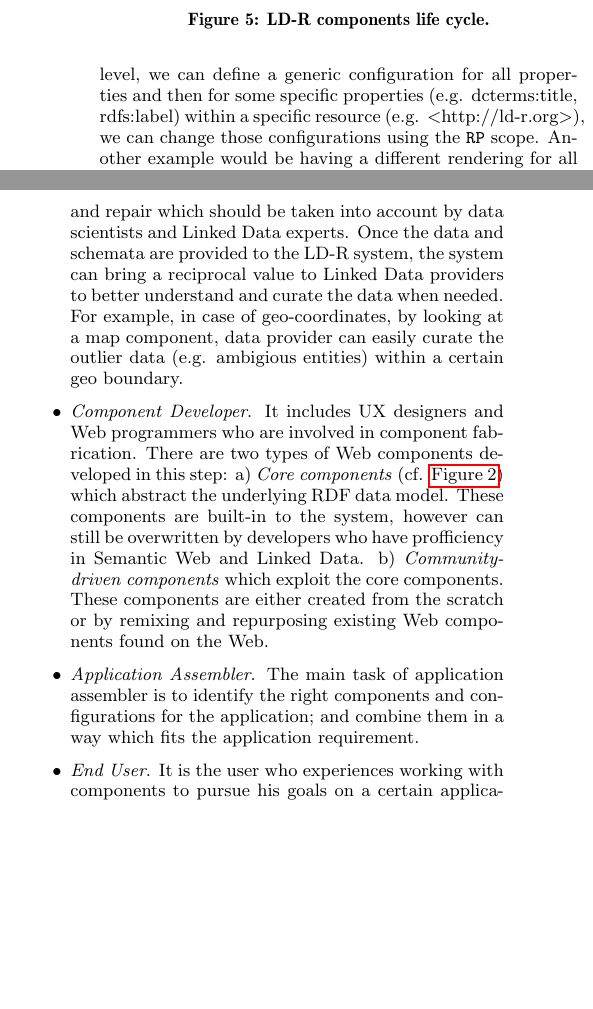
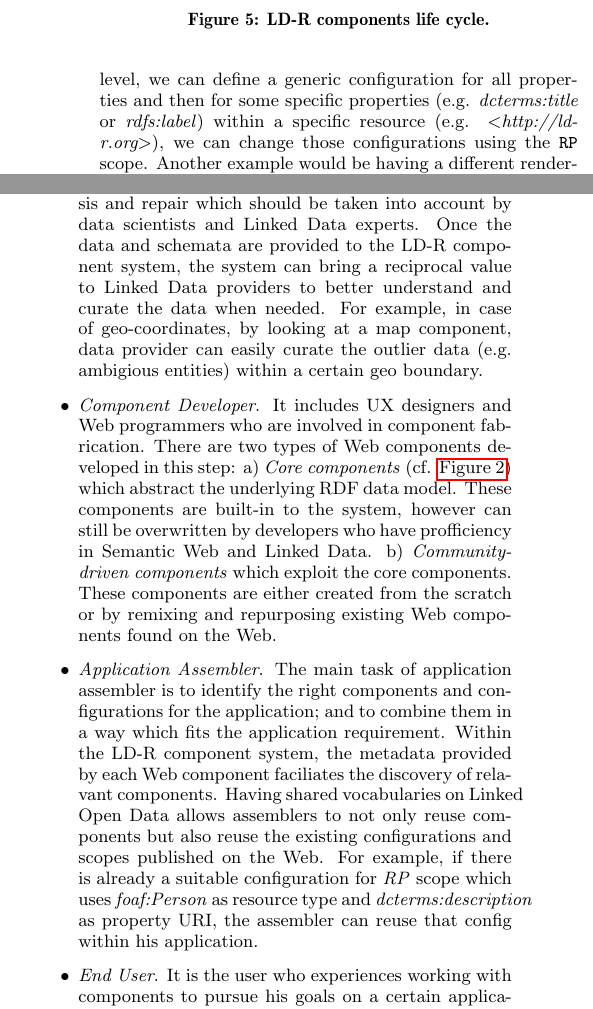
Before and after one commit to ali1k/ld-r-papers, a LaTeX paper (ldr.tex): two parts of the columns of page 4 of 6, joined at a grey line, cut so that both start at the same text, the shorter picture padded with empty space. Compiled offline with pdfLaTeX.

Commit message:
life cycle

```diff
--- a/ldr.tex
+++ b/ldr.tex
@@ -197,8 +197,8 @@ A scope is defiened as a directed combination of Dataset, Resource, Property and
 Each scope conveys a certain level of specificity on a given context ranging from 1 (most specific) to 15 (least specfic).
 Scopes are defined by using either the URIs of named graphs, resources and properties; or by identifying the resource types and data types.
 UI adaptation is handled by traversing the configs for scopes and overwriting the configs when a more specific scope is found.
-For example, on the property level, we can define a generic configuration for all properties and then for some specific properties (e.g. dcterms:title, rdfs:label) within a specific resource (e.g. <http://ld-r.org>), we can change those configurations using the \texttt{RP} scope.
-Another example would be having a different rendering for all resources of a specific type (e.g. foaf:Person).
+For example, on the property level, we can define a generic configuration for all properties and then for some specific properties (e.g. \textit{dcterms:title} or \textit{rdfs:label}) within a specific resource (e.g. \textit{<http://ld-r.org>}), we can change those configurations using the \texttt{RP} scope.
+Another example would be having a different rendering for all resources of a specific type (e.g. \textit{foaf:Person}).
 
 Scopes can also be defined under a specific user which facilitates versioning and reuse of user-specific configs.
 User-specifc configs provide different views on components and thereby data, based on the different personas dealing with those components and data.
@@ -221,7 +221,7 @@ As shown in \autoref{fig:lifecycle}, the LD-R components lifecycle encompasses f
 \item \emph{Linked Data Provider}.
 Since the LD-R approach focuses mainly on Linked Data applications, provision of RDF-compliant data is an essential phase in developing the LD-R components.
 There are different stages~\cite{AuerLOD2} in Linked Data provision such as data extraction, storage, interlinking, enrichment, quality analysis and repair which should be taken into account by data scientists and Linked Data experts.
-Once the data and schemata are provided to the LD-R system, the system can bring a reciprocal value to Linked Data providers to better understand and curate the data when needed.
+Once the data and schemata are provided to the LD-R component system, the system can bring a reciprocal value to Linked Data providers to better understand and curate the data when needed.
 For example, in case of geo-coordinates, by looking at a map component, data provider can easily curate the outlier data (e.g. ambigious entities) within a certain geo boundary.
 
 \item \emph{Component Developer}.
@@ -233,7 +233,10 @@ b) \emph{Community-driven components} which exploit the core components.
 These components are either created from the scratch or by remixing and repurposing existing Web components found on the Web.
 
 \item \emph{Application Assembler}.
-The main task of application assembler is to identify the right components and configurations for the application; and combine them in a way which fits the application requirement.
+The main task of application assembler is to identify the right components and configurations for the application; and to combine them in a way which fits the application requirement.
+Within the LD-R component system, the metadata provided by each Web component faciliates the discovery of relavant components.
+Having shared vocabularies on Linked Open Data allows assemblers to not only reuse components but also reuse the existing configurations and scopes published on the Web.
+For example, if there is already a suitable configuration for \textit{RP} scope which uses \textit{foaf:Person} as resource type and \textit{dcterms:description} as property URI, the assembler can reuse that config within his application.
 
 \item \emph{End User}.
 It is the user who experiences working with components to pursue his goals on a certain application domain.
```
Also changed, not shown: ldr.pdf.
